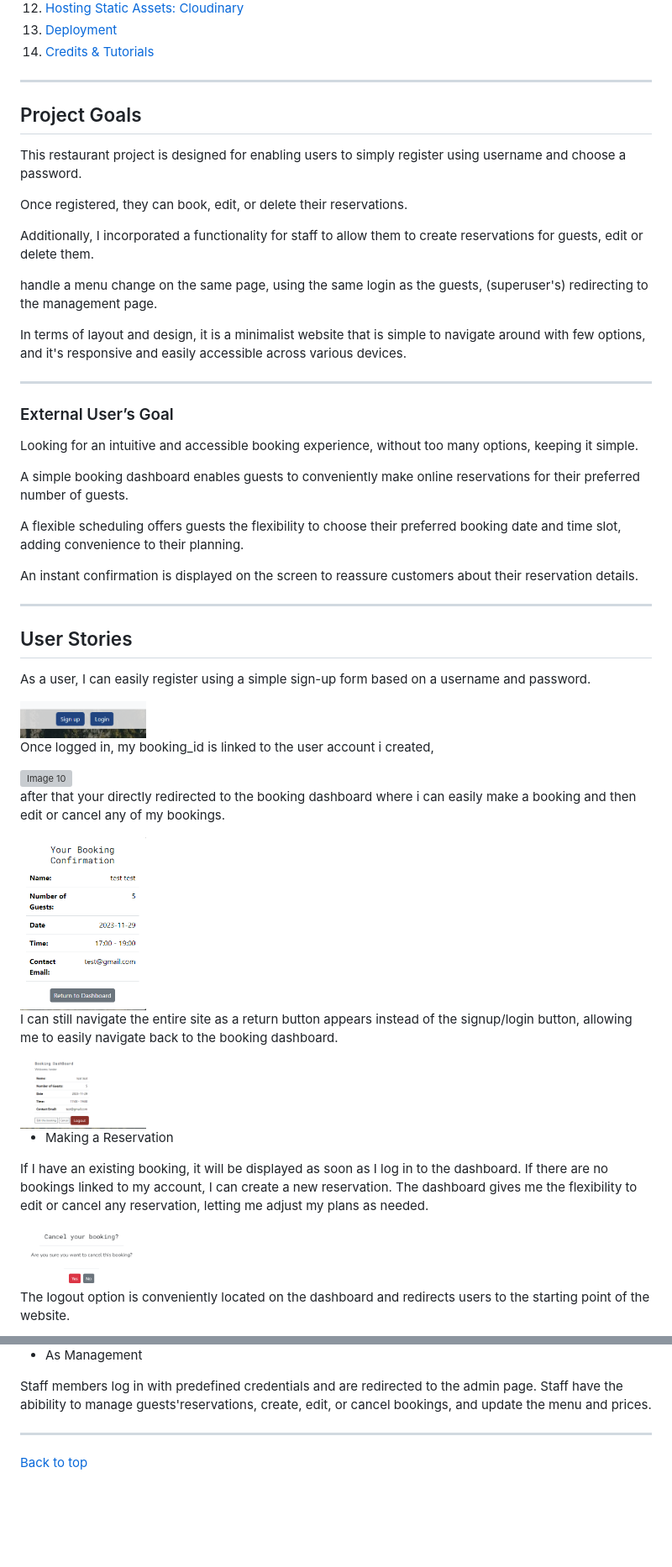
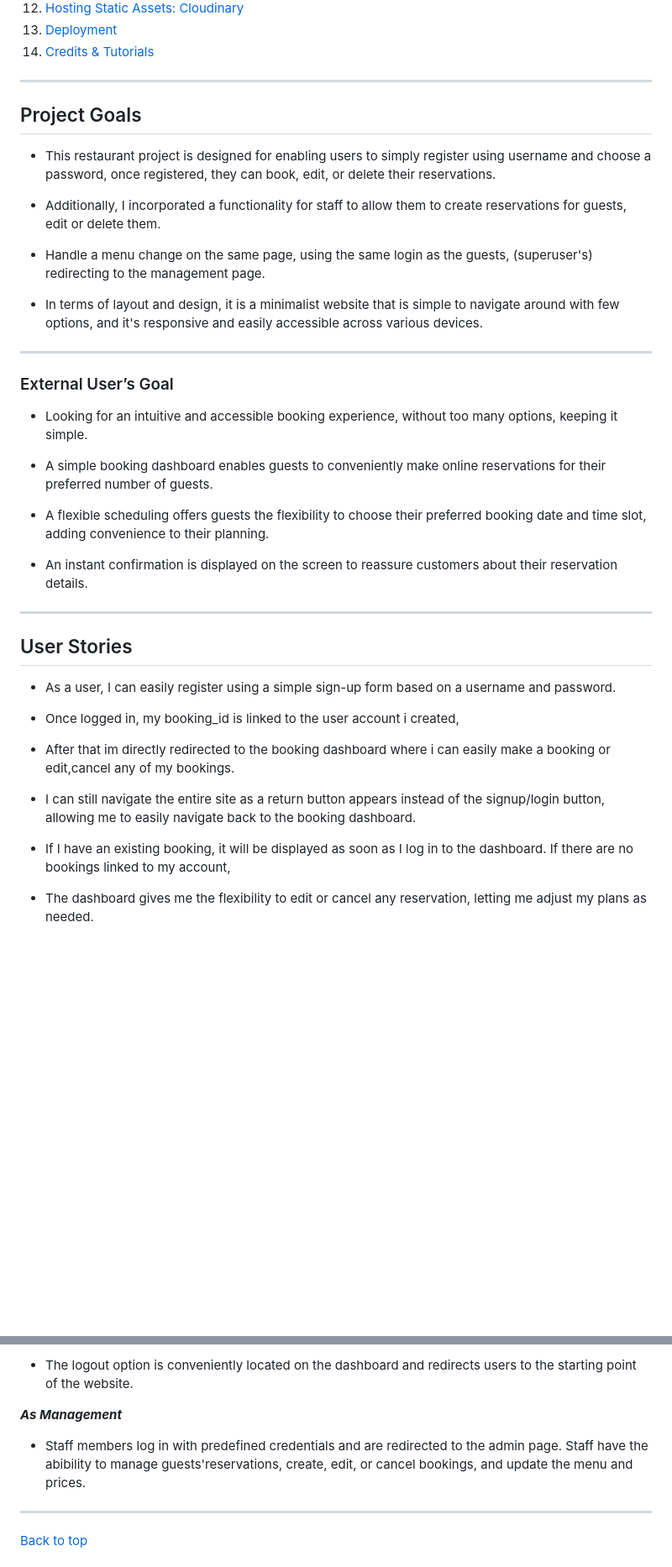
Before and after one commit to Moonchichiii/woodhouse_private_eatery, a Markdown page: README.md, 2 parts joined by grey strips. Shown: that part at 84% size. Drawn GitHub-style; blank space fills up the shorter version; grey boxes are pictures that could not be loaded.

```diff
--- a/README.md
+++ b/README.md
@@ -30,19 +30,16 @@
 ---
 
 
-
 ## Project Goals
 
 
-This restaurant project is designed for enabling users to simply register using username and choose a password.
+- This restaurant project is designed for enabling users to simply register using username and choose a password, once registered, they can book, edit, or delete their reservations.
 
-Once registered, they can book, edit, or delete their reservations.
+- Additionally, I incorporated a functionality for staff to allow them to create reservations for guests, edit or delete them.
 
-Additionally, I incorporated a functionality for staff to allow them to create reservations for guests, edit or delete them.
+- Handle a menu change on the same page, using the same login as the guests, (superuser's) redirecting to the management page.
 
-handle a menu change on the same page, using the same login as the guests, (superuser's) redirecting to the management page.
-
-In terms of layout and design, it is a minimalist website that is simple to navigate around with few options, and it's responsive and easily accessible across various devices.
+- In terms of layout and design, it is a minimalist website that is simple to navigate around with few options, and it's responsive and easily accessible across various devices.
 
 
 ---
@@ -52,44 +49,31 @@ In terms of layout and design, it is a minimalist website that is simple to navi
 ### External User’s Goal
 
 
-Looking for an intuitive and accessible booking experience, without too many options, keeping it simple.
+- Looking for an intuitive and accessible booking experience, without too many options, keeping it simple.
 
-A simple booking dashboard enables guests to conveniently make online reservations for their preferred number of guests.
+- A simple booking dashboard enables guests to conveniently make online reservations for their preferred number of guests.
 
-A flexible scheduling offers guests the flexibility to choose their preferred booking date and time slot, adding convenience to their planning.
+- A flexible scheduling offers guests the flexibility to choose their preferred booking date and time slot, adding convenience to their planning.
 
-An instant confirmation is displayed on the screen to reassure customers about their reservation details.
+- An instant confirmation is displayed on the screen to reassure customers about their reservation details.
 
 ---
 
 ## User Stories
 
+- As a user, I can easily register using a simple sign-up form based on a username and password.
 
-As a user, I can easily register using a simple sign-up form based on a username and password.
+- Once logged in, my booking_id is linked to the user account i created,
 
- <img src="/readmecontent/images/user/1.png" alt="Image 10" width="150"/>
-
-Once logged in, my booking_id is linked to the user account i created,
-
-<img src="/readmecontent/images/user/2.png" alt="Image 10" width="150"/>
+- After that im directly redirected to the booking dashboard where i can easily make a booking or edit,cancel any of my bookings.
 
 
-after that your directly redirected to the booking dashboard where i can easily make a booking and then  edit or cancel any of my bookings.
-
- <img src="/readmecontent/images/user/3.png" alt="Image 10" width="150"/>
-
-I can still navigate the entire site as a return button appears instead of the signup/login button, allowing me to easily navigate back to the booking dashboard.
-
-
-<img src="/readmecontent/images/user/4.png" alt="Image 10" width="150"/>
-
-- Making a Reservation
-
-If I have an existing booking, it will be displayed as soon as I log in to the dashboard. If there are no bookings linked to my account, I can create a new reservation. The dashboard gives me the flexibility to edit or cancel any reservation, letting me adjust my plans as needed.
+- I can still navigate the entire site as a return button appears
+instead of the signup/login button, allowing me to easily navigate back to the booking dashboard.
 
 
 
-<img src="/readmecontent/images/user/5.png" alt="Image 10" width="150"/>
+- If I have an existing booking, it will be displayed as soon as I log in to the dashboard. If there are no bookings linked to my account,
 
-The logout option is conveniently located on the dashboard and redirects users to the starting point of the website.
+- The dashboard gives me the flexibility to edit or cancel any reservation, letting me adjust my plans as needed.
 
@@ -98,9 +80,13 @@ The logout option is conveniently located on the dashboard and redirects users t
 
-- As Management
+- The logout option is conveniently located on the dashboard and redirects users to the starting point of the website.
+</p>
+
+
+***As Management***
 
 
 
-Staff members log in with predefined credentials and are redirected to the admin page. Staff have the abibility to manage guests'reservations, create, edit, or cancel bookings, and update the menu and prices.
+- Staff members log in with predefined credentials and are redirected to the admin page. Staff have the abibility to manage guests'reservations, create, edit, or cancel bookings, and update the menu and prices.
 
 
 
```
Also changed, not shown: other parts of README.md (+2 -4 lines), readmecontent/images/user/8.png (added).
